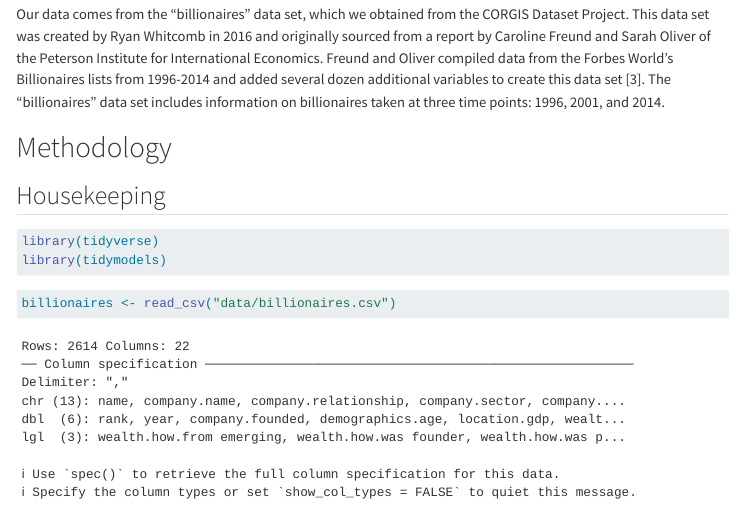
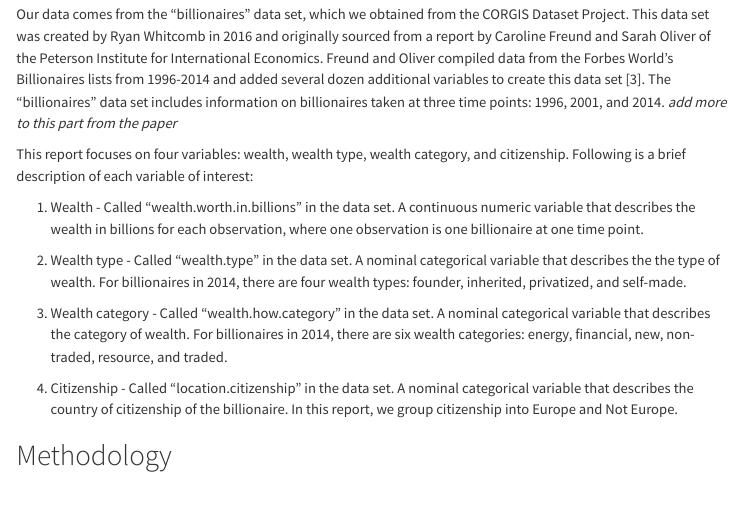
Before and after one commit to sta199-s23-2/project-sec-8-team-2, a Quarto document (report.qmd): the page in a window 1100 px wide, from 440 px down. Rendered offline with R 4.5, knitr and Pandoc in place of Quarto, with nearby package versions; some code elsewhere in the file could not run offline; menus at the side of the page are left out; long lines of code are wrapped; common packages that the code uses without loading them are loaded.

Commit message:
variable descriptions

```diff
--- a/report.qmd
+++ b/report.qmd
@@ -15,7 +15,17 @@ Given these considerations, in this report, we investigate the potential sources
 
 ***insert hypothesis discussion by Teresa***
 
-Our data comes from the "billionaires" data set, which we obtained from the CORGIS Dataset Project. This data set was created by Ryan Whitcomb in 2016 and originally sourced from a report by Caroline Freund and Sarah Oliver of the Peterson Institute for International Economics. Freund and Oliver compiled data from the Forbes World's Billionaires lists from 1996-2014 and added several dozen additional variables to create this data set [3]. The "billionaires" data set includes information on billionaires taken at three time points: 1996, 2001, and 2014.
+Our data comes from the "billionaires" data set, which we obtained from the CORGIS Dataset Project. This data set was created by Ryan Whitcomb in 2016 and originally sourced from a report by Caroline Freund and Sarah Oliver of the Peterson Institute for International Economics. Freund and Oliver compiled data from the Forbes World's Billionaires lists from 1996-2014 and added several dozen additional variables to create this data set [3]. The "billionaires" data set includes information on billionaires taken at three time points: 1996, 2001, and 2014. *add more to this part from the paper*
+
+This report focuses on four variables: wealth, wealth type, wealth category, and citizenship. Following is a brief description of each variable of interest:
+
+1. Wealth - Called "wealth.worth.in.billions" in the data set. A continuous numeric variable that describes the wealth in billions for each observation, where one observation is one billionaire at one time point.
+
+2. Wealth type - Called "wealth.type" in the data set. A nominal categorical variable that describes the the type of wealth. For billionaires in 2014, there are four wealth types: founder, inherited, privatized, and self-made.
+
+3. Wealth category - Called "wealth.how.category" in the data set. A nominal categorical variable that describes the category of wealth. For billionaires in 2014, there are six wealth categories: energy, financial, new, non-traded, resource, and traded.
+
+4. Citizenship - Called "location.citizenship" in the data set. A nominal categorical variable that describes the country of citizenship of the billionaire. In this report, we group citizenship into Europe and Not Europe.
 
 # Methodology
 ## Housekeeping
```
